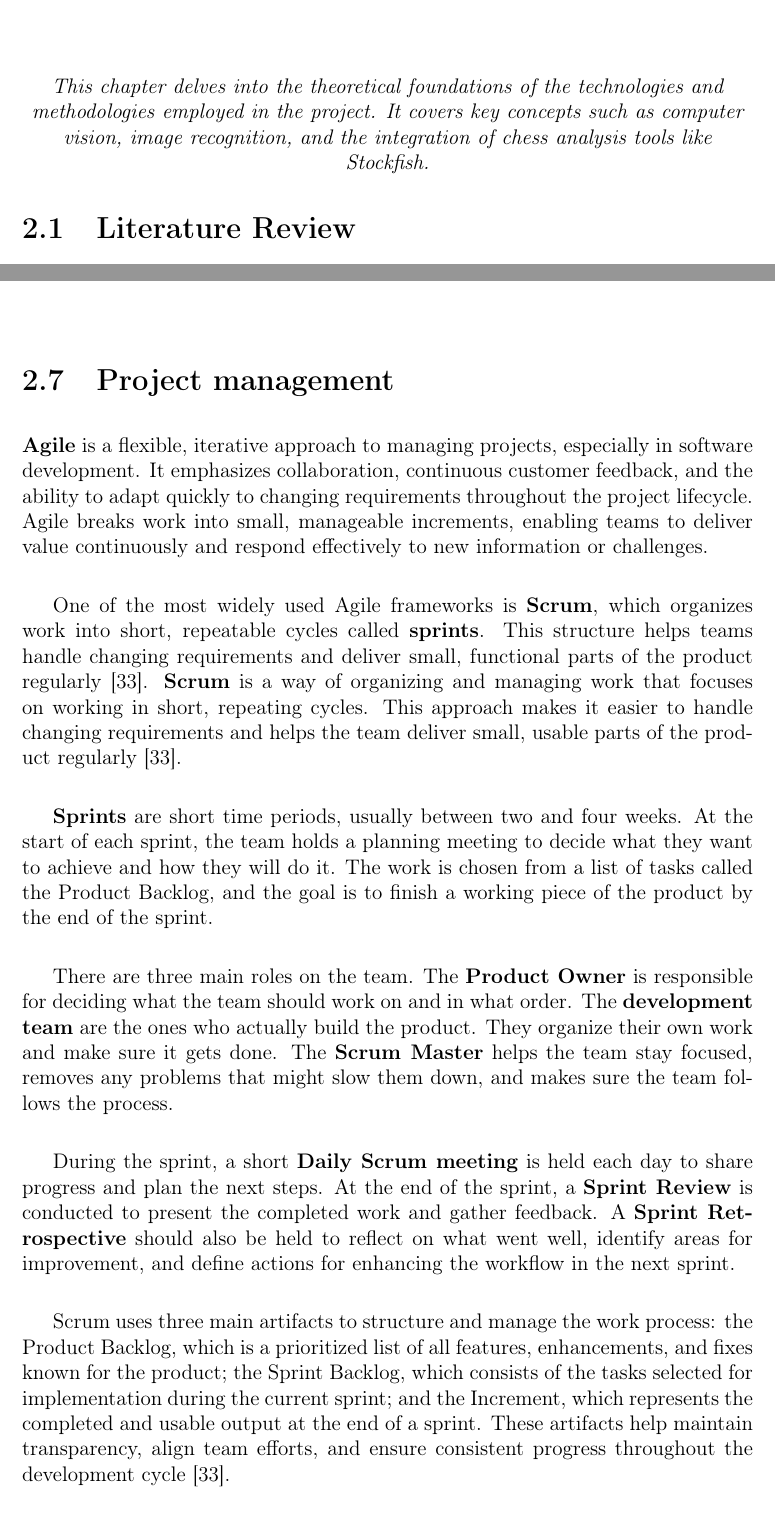
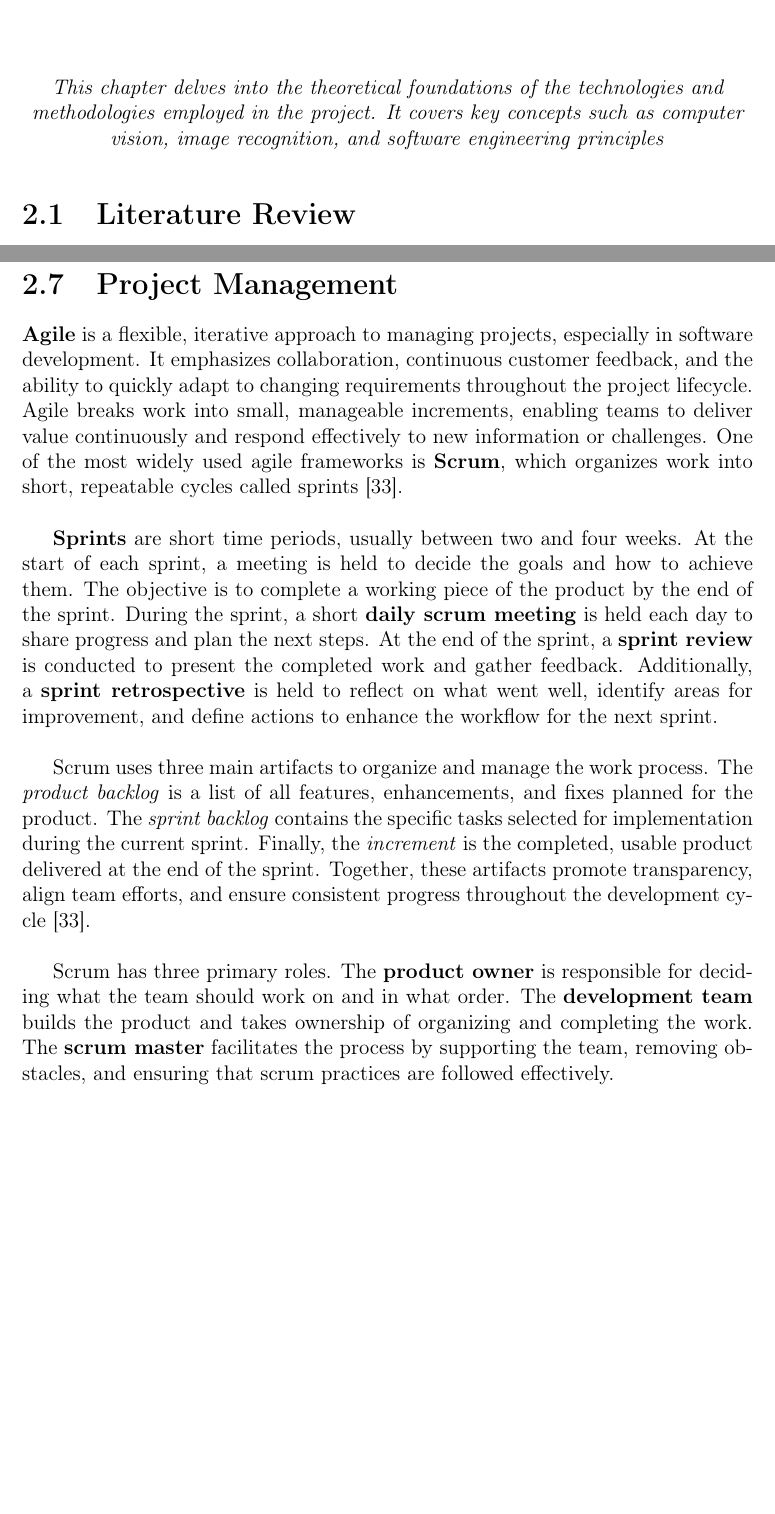
Before and after one commit to bachelor-gruppe-04/documentation, a LaTeX thesis (main.tex, which reads chapters/04-theory.tex): two parts of pages 22 and 32 of 92, joined at a grey line, cut so that both start at the same text, the shorter picture padded with empty space. Compiled offline with pdfLaTeX.

Commit message:
Made project management 2.7 more concise

```diff
--- a/chapters/04-theory.tex
+++ b/chapters/04-theory.tex
@@ -2,7 +2,7 @@
 \label{chp:theory}
 
 \begin{center}
-    \textit{This chapter delves into the theoretical foundations of the technologies and methodologies employed in the project. It covers key concepts such as computer vision, image recognition, and the integration of chess analysis tools like \Gls{stockfish}.}
+    \textit{This chapter delves into the theoretical foundations of the technologies and methodologies employed in the project. It covers key concepts such as computer vision, image recognition, and software engineering principles}
 \end{center}
 
 \section{Literature Review}
@@ -185,26 +185,23 @@ WebSocket is a standardized communication protocol that enables full-duplex comm
 
 Design is a fundamental aspect of creating digital products, focusing on how users interact with and experience technology. It encompasses various disciplines, including interaction design, which aims to make digital interfaces intuitive and user-friendly. Concepts such as wireframes, accessibility, and the \gls{wcag} are often introduced to emphasize the importance of structure, usability, and universal access. \\
 
-\textbf{Wireframes} are essential tools in the early stages of interface design. They act as simplified blueprints for websites or applications, helping designers plan the placement of elements such as buttons, text, and images. Wireframes help teams focus on layout, content structure, and user flow before any visual styling or branding is applied \cite{balsamiq:wireframe}. Separating form from function allows designers to prioritize usability and navigation before applying visual design. \\
+\textbf{Wireframes} are essential tools in the early stages of interface design. They act as simplified blueprints for websites and applications, allowing designers to plan the placement of elements such as buttons, text, and images. Wireframes enable teams to focus on layout, content structure, and user flow before any visual styling or branding is applied \cite{balsamiq:wireframe}. Separating form from function allows designers to prioritize usability and navigation before applying visual design. \\
+
 
 Another essential element in design of digital solutions is \textbf{accessibility}. Universal design ensures that products are usable by as many people as possible, regardless of disabilities \cite{uutilsynet:universellutforming}. This involves considering users with visual, auditory, motor, or cognitive impairments from the beginning of the design process. By planning for accessibility early, designers not only meet legal and ethical standards, but also improve the overall user experience for everyone. Inclusive design benefits a wider audience and reduces the need for costly adaptations later in development. \\
 
 To support accessibility in practice, the \textbf{\gls{wcag}} offer a detailed framework of recommendations. Developed by the \gls{w3c}, \gls{wcag} outlines how to make digital content more perceivable, operable, understandable, and robust \cite{levelaccess:wcag}. These guidelines are used globally to ensure web services are accessible to users with disabilities. Applying these principles from the wireframe stage onward helps integrate accessibility throughout the design process.
 
-\section{Project management}
+\section{Project Management}
 \label{sec:project-management}
 
-\textbf{Agile} is a flexible, iterative approach to managing projects, especially in software development. It emphasizes collaboration, continuous customer feedback, and the ability to adapt quickly to changing requirements throughout the project lifecycle. Agile breaks work into small, manageable increments, enabling teams to deliver value continuously and respond effectively to new information or challenges. \\
+\textbf{Agile} is a flexible, iterative approach to managing projects, especially in software development. It emphasizes collaboration, continuous customer feedback, and the ability to quickly adapt to changing requirements throughout the project lifecycle. Agile breaks work into small, manageable increments, enabling teams to deliver value continuously and respond effectively to new information or challenges. One of the most widely used agile frameworks is \textbf{\gls{scrum}}, which organizes work into short, repeatable cycles called sprints \cite{scrumguides:scrum}. \\
 
-One of the most widely used Agile frameworks is \textbf{\gls{scrum}}, which organizes work into short, repeatable cycles called \textbf{sprints}. This structure helps teams handle changing requirements and deliver small, functional parts of the product regularly \cite{scrumguides:scrum}. \textbf{\gls{scrum}} is a way of organizing and managing work that focuses on working in short, repeating cycles. This approach makes it easier to handle changing requirements and helps the team deliver small, usable parts of the product regularly \cite{scrumguides:scrum}. \\
+\textbf{Sprints} are short time periods, usually between two and four weeks. At the start of each sprint, a meeting is held to decide the goals and how to achieve them. The objective is to complete a working piece of the product by the end of the sprint. During the sprint, a short \textbf{daily scrum meeting} is held each day to share progress and plan the next steps. At the end of the sprint, a \textbf{sprint review} is conducted to present the completed work and gather feedback. Additionally, a \textbf{sprint retrospective} is held to reflect on what went well, identify areas for improvement, and define actions to enhance the workflow for the next sprint. \\
 
-\textbf{Sprints} are short time periods, usually between two and four weeks. At the start of each sprint, the team holds a planning meeting to decide what they want to achieve and how they will do it. The work is chosen from a list of tasks called the Product Backlog, and the goal is to finish a working piece of the product by the end of the sprint. \\
+\gls{scrum} uses three main artifacts to organize and manage the work process. The \textit{product backlog} is a list of all features, enhancements, and fixes planned for the product. The \textit{sprint backlog} contains the specific tasks selected for implementation during the current sprint. Finally, the \textit{increment} is the completed, usable product delivered at the end of the sprint. Together, these artifacts promote transparency, align team efforts, and ensure consistent progress throughout the development cycle \cite{scrumguides:scrum}. \\
 
-There are three main roles on the team. The \textbf{Product Owner} is responsible for deciding what the team should work on and in what order. The \textbf{development team} are the ones who actually build the product. They organize their own work and make sure it gets done. The \textbf{Scrum Master} helps the team stay focused, removes any problems that might slow them down, and makes sure the team follows the process.\\
-
-During the sprint, a short \textbf{Daily Scrum meeting} is held each day to share progress and plan the next steps. At the end of the sprint, a \textbf{Sprint Review} is conducted to present the completed work and gather feedback. A \textbf{Sprint Retrospective} should also be held to reflect on what went well, identify areas for improvement, and define actions for enhancing the workflow in the next sprint.\\
-
-\gls{scrum} uses three main artifacts to structure and manage the work process: the Product Backlog, which is a prioritized list of all features, enhancements, and fixes known for the product; the Sprint Backlog, which consists of the tasks selected for implementation during the current sprint; and the Increment, which represents the completed and usable output at the end of a sprint. These artifacts help maintain transparency, align team efforts, and ensure consistent progress throughout the development cycle \cite{scrumguides:scrum}.
+Scrum has three primary roles. The \textbf{product owner} is responsible for deciding what the team should work on and in what order. The \textbf{development team} builds the product and takes ownership of organizing and completing the work. The \textbf{scrum master} facilitates the process by supporting the team, removing obstacles, and ensuring that scrum practices are followed effectively.\\
 
 \section{Software Engineering Principles}
 \label{sec:software-engineering-principles}
```
Also changed, not shown: chapters/cs kommentarer.tex (+1 -26 lines), chapters/04-theory.tex (4 more changed lines).
